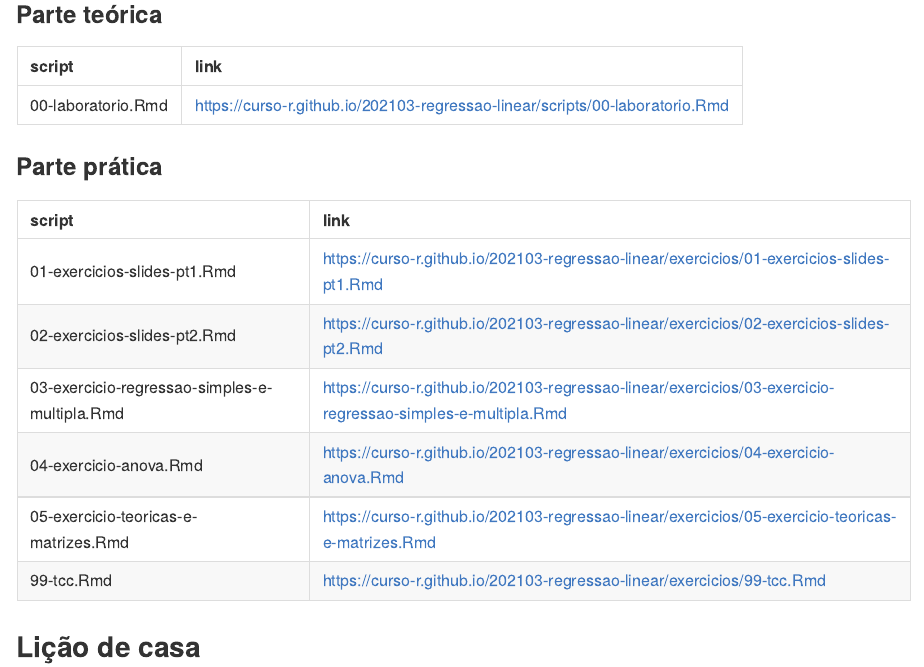
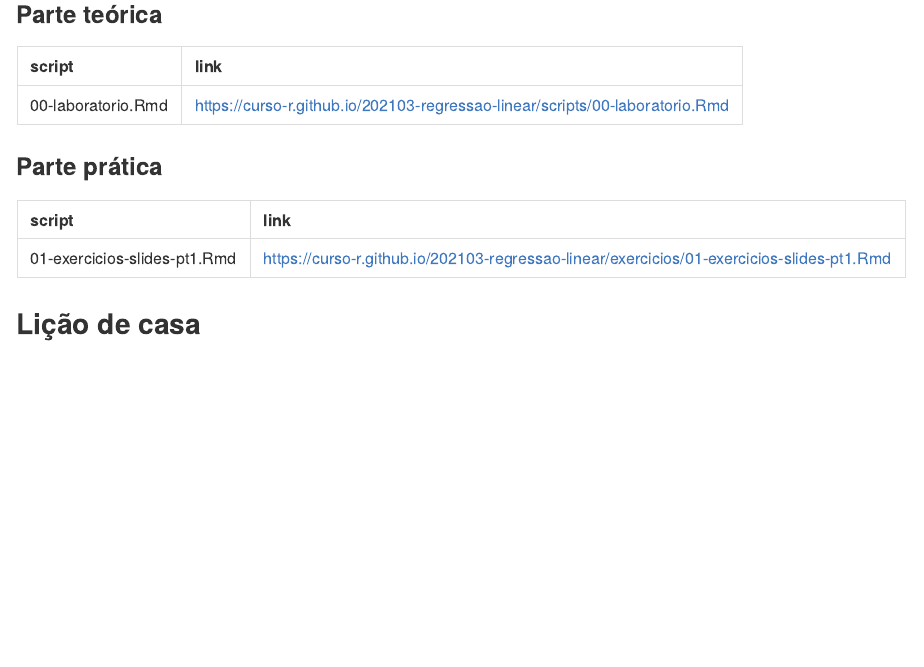
Before and after one commit to curso-r/202103-regressao-linear, an R Markdown document (README.Rmd): the page in a window 1100 px wide, from 610 px down. Rendered offline with R 4.5, knitr and Pandoc, with nearby package versions; some code elsewhere in the file could not run offline.

Commit message:
arrumando site e material

````diff
--- a/README.Rmd
+++ b/README.Rmd
@@ -71,7 +71,8 @@ knitr::kable(
   tibble::tibble(
     script = list.files(pasta, pattern = ".R|.Rmd"),
     link = paste0("https://curso-r.github.io/", turma, "/", pasta, script)
-  )
+  ) %>%
+    dplyr::slice(1)
 )
 ```
 
````
Also changed, not shown: README.md.
